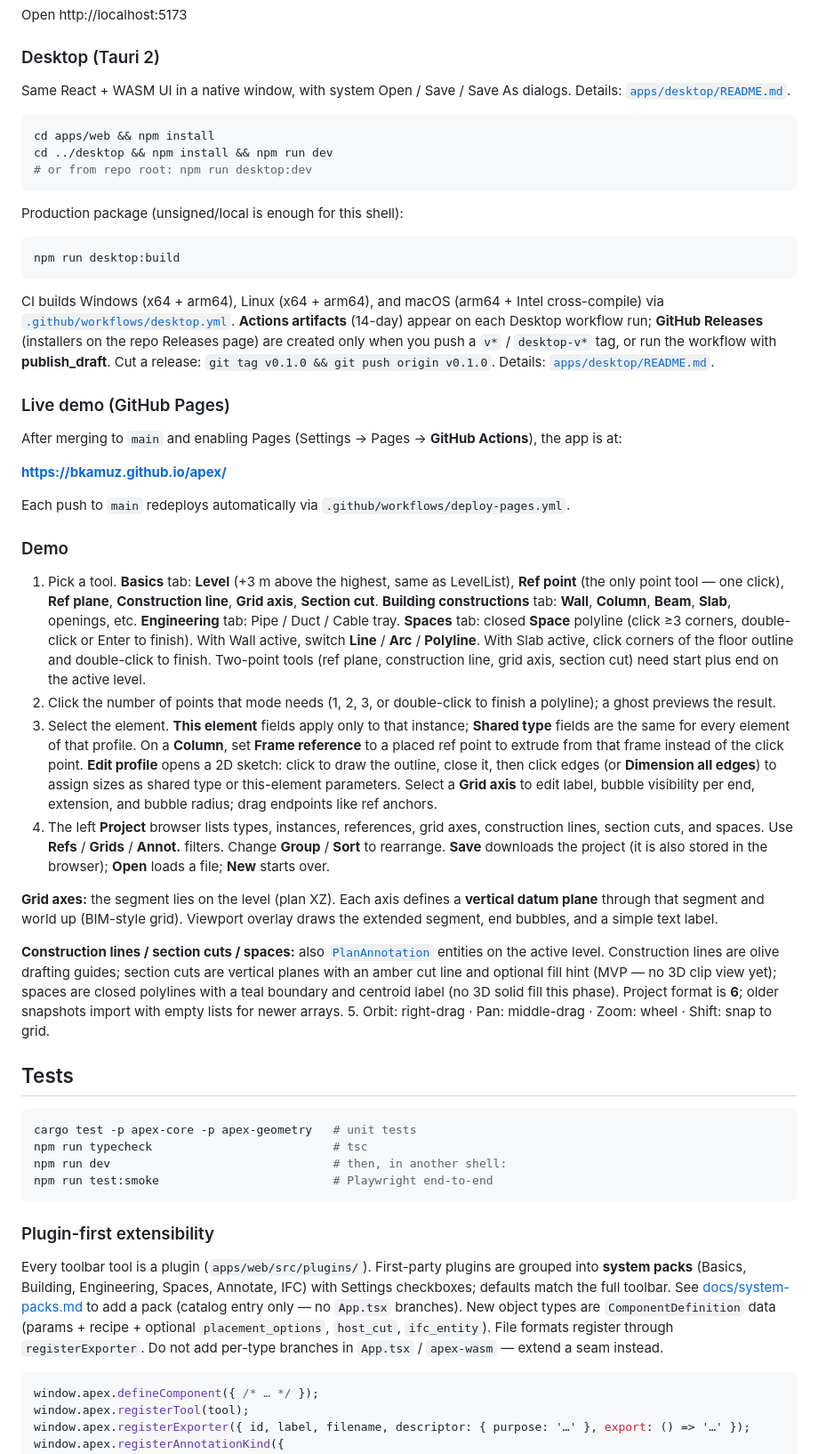
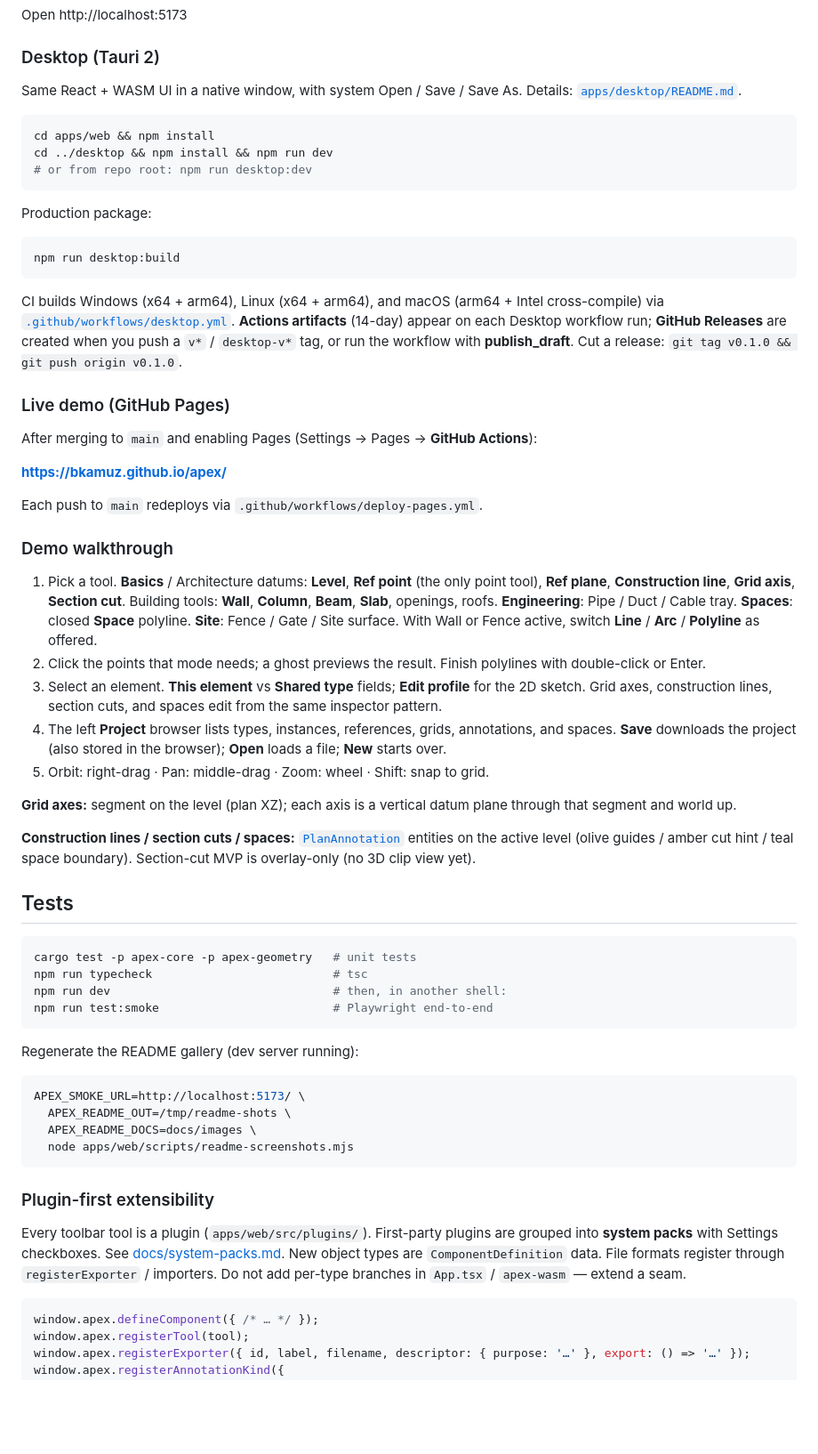
Before and after one commit to bkamuz/apex, a Markdown page: README.md, the part around one of its changes. Shown at 89% size. Drawn GitHub-style; blank space fills up the shorter version.

````diff
--- a/README.md
+++ b/README.md
@@ -123,8 +214,8 @@ Open http://localhost:5173
 
 ### Desktop (Tauri 2)
 
-Same React + WASM UI in a native window, with system Open / Save / Save As
-dialogs. Details: [`apps/desktop/README.md`](apps/desktop/README.md).
+Same React + WASM UI in a native window, with system Open / Save / Save As.
+Details: [`apps/desktop/README.md`](apps/desktop/README.md).
 
 ```bash
 cd apps/web && npm install
@@ -132,7 +223,7 @@ cd ../desktop && npm install && npm run dev
 # or from repo root: npm run desktop:dev
 ```
 
-Production package (unsigned/local is enough for this shell):
+Production package:
 
 ```bash
 npm run desktop:build
@@ -141,30 +232,29 @@ npm run desktop:build
 CI builds Windows (x64 + arm64), Linux (x64 + arm64), and macOS (arm64 +
 Intel cross-compile) via [`.github/workflows/desktop.yml`](.github/workflows/desktop.yml).
 **Actions artifacts** (14-day) appear on each Desktop workflow run; **GitHub
-Releases** (installers on the repo Releases page) are created only when you
-push a `v*` / `desktop-v*` tag, or run the workflow with **publish_draft**.
-Cut a release: `git tag v0.1.0 && git push origin v0.1.0`. Details:
-[`apps/desktop/README.md`](apps/desktop/README.md).
+Releases** are created when you push a `v*` / `desktop-v*` tag, or run the
+workflow with **publish_draft**. Cut a release:
+`git tag v0.1.0 && git push origin v0.1.0`.
 
 ### Live demo (GitHub Pages)
 
-After merging to `main` and enabling Pages (Settings → Pages → **GitHub Actions**), the app is at:
+After merging to `main` and enabling Pages (Settings → Pages → **GitHub Actions**):
 
 **https://bkamuz.github.io/apex/**
 
-Each push to `main` redeploys automatically via `.github/workflows/deploy-pages.yml`.
+Each push to `main` redeploys via `.github/workflows/deploy-pages.yml`.
 
-### Demo
+### Demo walkthrough
 
-1. Pick a tool. **Basics** tab: **Level** (+3 m above the highest, same as LevelList), **Ref point** (the only point tool — one click), **Ref plane**, **Construction line**, **Grid axis**, **Section cut**. **Building constructions** tab: **Wall**, **Column**, **Beam**, **Slab**, openings, etc. **Engineering** tab: Pipe / Duct / Cable tray. **Spaces** tab: closed **Space** polyline (click ≥3 corners, double-click or Enter to finish). With Wall active, switch **Line** / **Arc** / **Polyline**. With Slab active, click corners of the floor outline and double-click to finish. Two-point tools (ref plane, construction line, grid axis, section cut) need start plus end on the active level.
-2. Click the number of points that mode needs (1, 2, 3, or double-click to finish a polyline); a ghost previews the result.
-3. Select the element. **This element** fields apply only to that instance; **Shared type** fields are the same for every element of that profile. On a **Column**, set **Frame reference** to a placed ref point to extrude from that frame instead of the click point. **Edit profile** opens a 2D sketch: click to draw the outline, close it, then click edges (or **Dimension all edges**) to assign sizes as shared type or this-element parameters. Select a **Grid axis** to edit label, bubble visibility per end, extension, and bubble radius; drag endpoints like ref anchors.
-4. The left **Project** browser lists types, instances, references, grid axes, construction lines, section cuts, and spaces. Use **Refs** / **Grids** / **Annot.** filters. Change **Group** / **Sort** to rearrange. **Save** downloads the project (it is also stored in the browser); **Open** loads a file; **New** starts over.
+1. Pick a tool. **Basics** / Architecture datums: **Level**, **Ref point** (the only point tool), **Ref plane**, **Construction line**, **Grid axis**, **Section cut**. Building tools: **Wall**, **Column**, **Beam**, **Slab**, openings, roofs. **Engineering**: Pipe / Duct / Cable tray. **Spaces**: closed **Space** polyline. **Site**: Fence / Gate / Site surface. With Wall or Fence active, switch **Line** / **Arc** / **Polyline** as offered.
+2. Click the points that mode needs; a ghost previews the result. Finish polylines with double-click or Enter.
+3. Select an element. **This element** vs **Shared type** fields; **Edit profile** for the 2D sketch. Grid axes, construction lines, section cuts, and spaces edit from the same inspector pattern.
+4. The left **Project** browser lists types, instances, references, grids, annotations, and spaces. **Save** downloads the project (also stored in the browser); **Open** loads a file; **New** starts over.
+5. Orbit: right-drag · Pan: middle-drag · Zoom: wheel · Shift: snap to grid.
 
-**Grid axes:** the segment lies on the level (plan XZ). Each axis defines a **vertical datum plane** through that segment and world up (BIM-style grid). Viewport overlay draws the extended segment, end bubbles, and a simple text label.
+**Grid axes:** segment on the level (plan XZ); each axis is a vertical datum plane through that segment and world up.
 
-**Construction lines / section cuts / spaces:** also [`PlanAnnotation`](crates/apex-core/src/annotation.rs) entities on the active level. Construction lines are olive drafting guides; section cuts are vertical planes with an amber cut line and optional fill hint (MVP — no 3D clip view yet); spaces are closed polylines with a teal boundary and centroid label (no 3D solid fill this phase). Project format is **6**; older snapshots import with empty lists for newer arrays.
-5. Orbit: right-drag · Pan: middle-drag · Zoom: wheel · Shift: snap to grid.
+**Construction lines / section cuts / spaces:** [`PlanAnnotation`](crates/apex-core/src/annotation.rs) entities on the active level (olive guides / amber cut hint / teal space boundary). Section-cut MVP is overlay-only (no 3D clip view yet).
 
 ## Tests
 
@@ -175,16 +265,22 @@ npm run dev                                # then, in another shell:
 npm run test:smoke                         # Playwright end-to-end
 ```
 
+Regenerate the README gallery (dev server running):
+
+```bash
+APEX_SMOKE_URL=http://localhost:5173/ \
+  APEX_README_OUT=/tmp/readme-shots \
+  APEX_README_DOCS=docs/images \
+  node apps/web/scripts/readme-screenshots.mjs
+```
+
 ### Plugin-first extensibility
 
 Every toolbar tool is a plugin (`apps/web/src/plugins/`). First-party plugins
-are grouped into **system packs** (Basics, Building, Engineering, Spaces,
-Annotate, IFC) with Settings checkboxes; defaults match the full toolbar.
-See [docs/system-packs.md](docs/system-packs.md) to add a pack (catalog entry
-only — no `App.tsx` branches). New object types are `ComponentDefinition` data
-(params + recipe + optional `placement_options`, `host_cut`, `ifc_entity`).
-File formats register through `registerExporter`. Do not add per-type branches
-in `App.tsx` / `apex-wasm` — extend a seam instead.
+are grouped into **system packs** with Settings checkboxes. See
+[docs/system-packs.md](docs/system-packs.md). New object types are
+`ComponentDefinition` data. File formats register through `registerExporter` /
+importers. Do not add per-type branches in `App.tsx` / `apex-wasm` — extend a seam.
 
 ```js
 window.apex.defineComponent({ /* … */ });
````
Also changed, not shown: other parts of README.md (+137 -50 lines), docs/images/apex-3d-overview.png, docs/images/apex-inspector.png, docs/images/apex-plan.png, docs/images/apex-settings-extensions.png, 1 other file.
